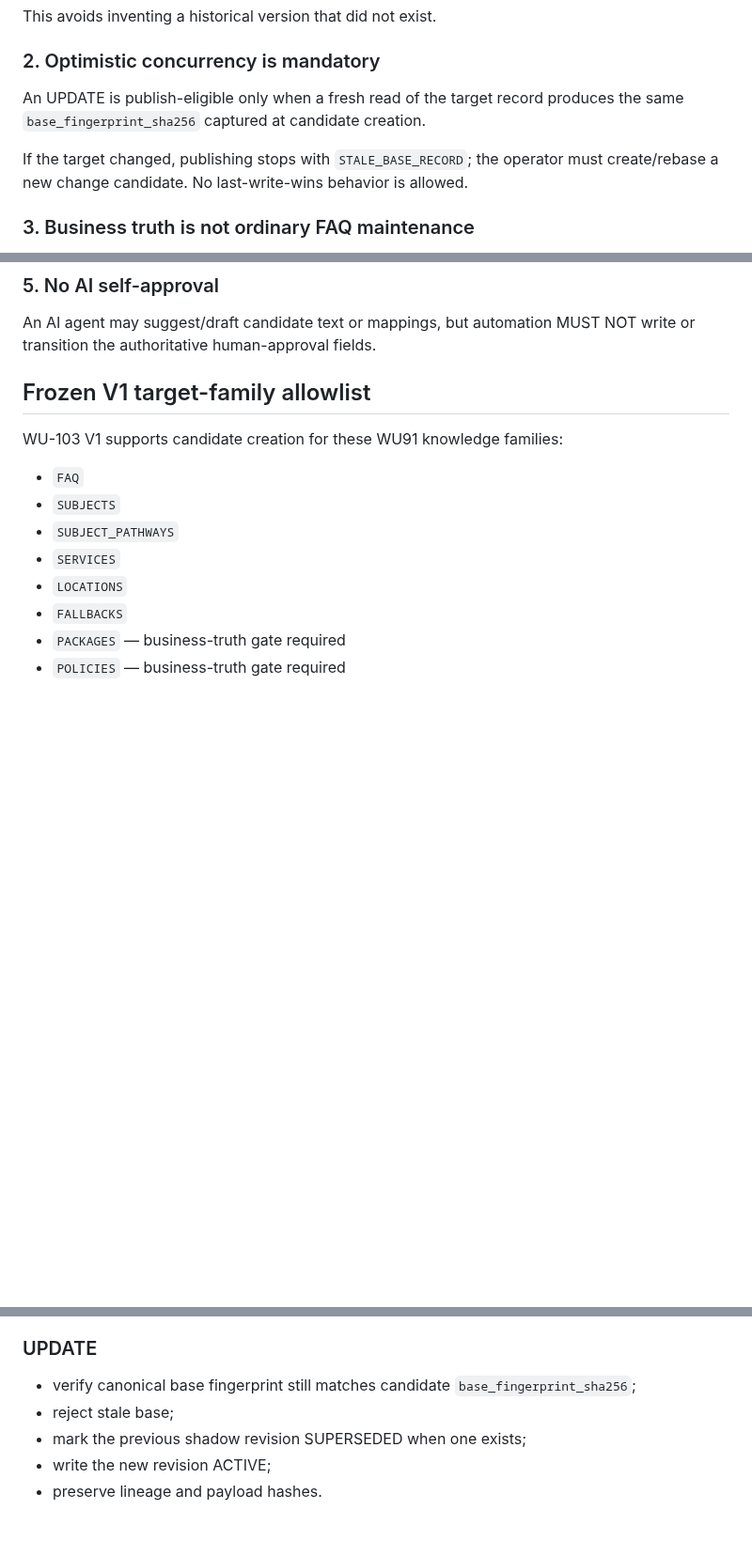
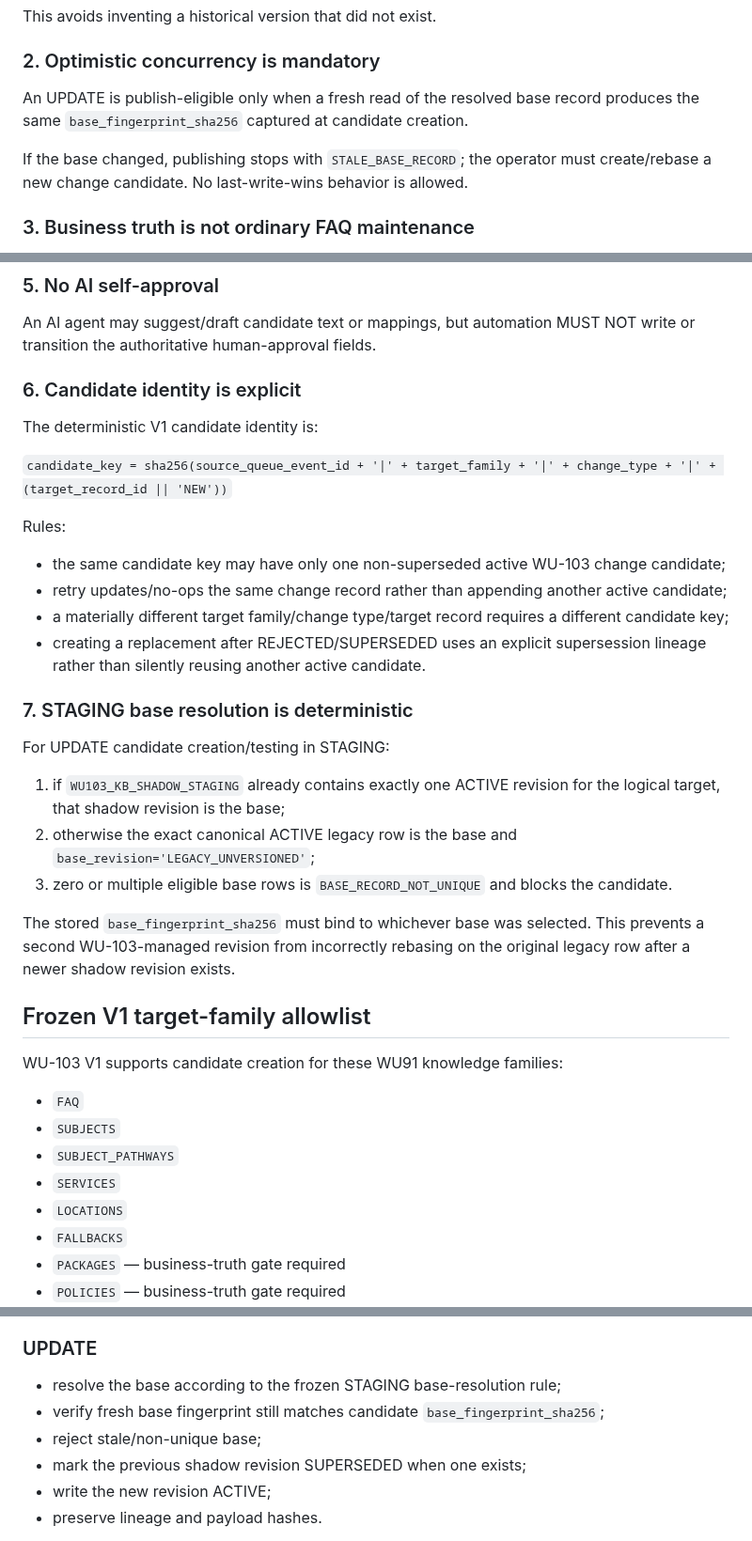
Before and after one commit to SuccessPathMentors/SPM-Sales-AI, a Markdown page: work-units/WU-103.md, 3 parts joined by grey strips. Shown at 94% size. GitHub-like rendering; blank space fills up the shorter version.

Commit message:
WU-103: clarify candidate identity and staging base resolution

```diff
--- a/work-units/WU-103.md
+++ b/work-units/WU-103.md
@@ -57,9 +57,9 @@ Subsequent approved revisions increment only inside the WU-103 lineage (`v2`, `v
 This avoids inventing a historical version that did not exist.
 
 ### 2. Optimistic concurrency is mandatory
-An UPDATE is publish-eligible only when a fresh read of the target record produces the same `base_fingerprint_sha256` captured at candidate creation.
+An UPDATE is publish-eligible only when a fresh read of the resolved base record produces the same `base_fingerprint_sha256` captured at candidate creation.
 
-If the target changed, publishing stops with `STALE_BASE_RECORD`; the operator must create/rebase a new change candidate. No last-write-wins behavior is allowed.
+If the base changed, publishing stops with `STALE_BASE_RECORD`; the operator must create/rebase a new change candidate. No last-write-wins behavior is allowed.
 
 ### 3. Business truth is not ordinary FAQ maintenance
 `PACKAGES` and `POLICIES` contain pricing/policy truth. A customer gap is not evidence that a new price, discount, policy, cancellation rule, or refund rule is true.
@@ -76,6 +76,25 @@ WU-102 `redacted_question` may inform review but MUST NOT be copied automaticall
 
 ### 5. No AI self-approval
 An AI agent may suggest/draft candidate text or mappings, but automation MUST NOT write or transition the authoritative human-approval fields.
+
+### 6. Candidate identity is explicit
+The deterministic V1 candidate identity is:
+
+`candidate_key = sha256(source_queue_event_id + '|' + target_family + '|' + change_type + '|' + (target_record_id || 'NEW'))`
+
+Rules:
+- the same candidate key may have only one non-superseded active WU-103 change candidate;
+- retry updates/no-ops the same change record rather than appending another active candidate;
+- a materially different target family/change type/target record requires a different candidate key;
+- creating a replacement after REJECTED/SUPERSEDED uses an explicit supersession lineage rather than silently reusing another active candidate.
+
+### 7. STAGING base resolution is deterministic
+For UPDATE candidate creation/testing in STAGING:
+1. if `WU103_KB_SHADOW_STAGING` already contains exactly one ACTIVE revision for the logical target, that shadow revision is the base;
+2. otherwise the exact canonical ACTIVE legacy row is the base and `base_revision='LEGACY_UNVERSIONED'`;
+3. zero or multiple eligible base rows is `BASE_RECORD_NOT_UNIQUE` and blocks the candidate.
+
+The stored `base_fingerprint_sha256` must bind to whichever base was selected. This prevents a second WU-103-managed revision from incorrectly rebasing on the original legacy row after a newer shadow revision exists.
 
 ## Frozen V1 target-family allowlist
 WU-103 V1 supports candidate creation for these WU91 knowledge families:
@@ -240,8 +260,9 @@ During WU-103 certification, `publish_environment='STAGING'` only.
 - retry using the same change ID must not create a duplicate ACTIVE revision.
 
 ### UPDATE
-- verify canonical base fingerprint still matches candidate `base_fingerprint_sha256`;
-- reject stale base;
+- resolve the base according to the frozen STAGING base-resolution rule;
+- verify fresh base fingerprint still matches candidate `base_fingerprint_sha256`;
+- reject stale/non-unique base;
 - mark the previous shadow revision SUPERSEDED when one exists;
 - write the new revision ACTIVE;
 - preserve lineage and payload hashes.
```
Also changed, not shown: other parts of work-units/WU-103.md (+11 -7 lines).
